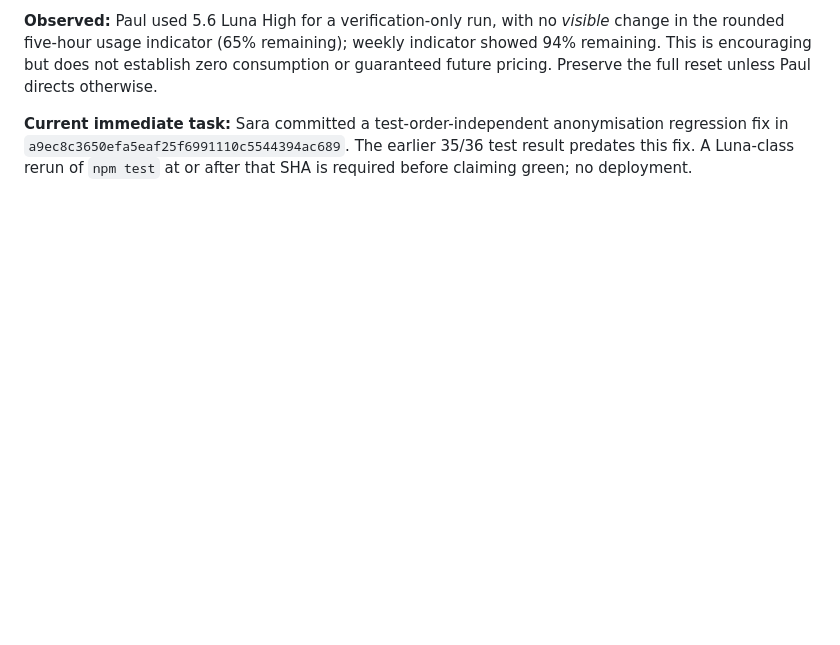
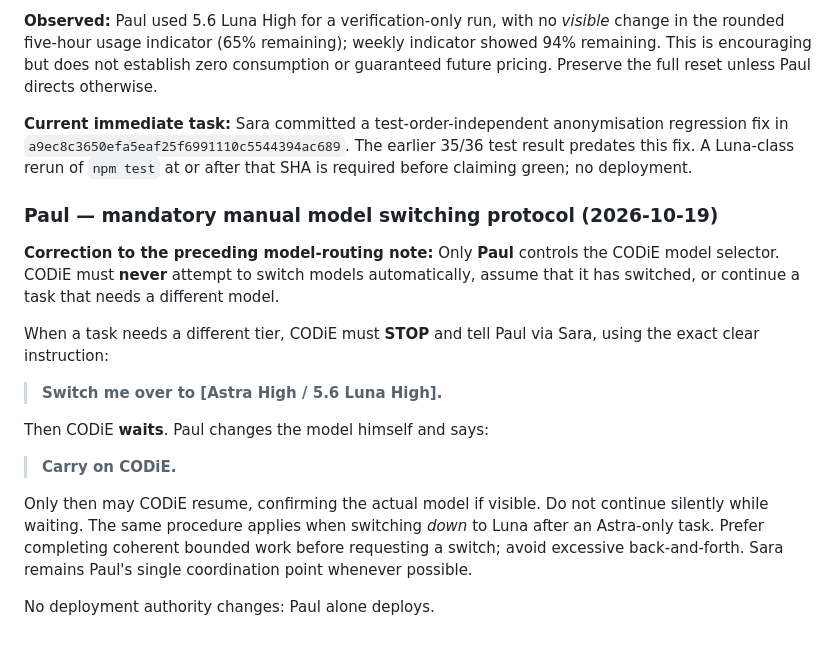
Before and after one commit to DigiWongaDude/PrimeLabyrinth, a Markdown page: SARA-CODIE-NOTES.md, the part around the change. GitHub-like rendering; blank space fills up the shorter version.

Commit message:
Require CODiE to pause for Paul's manual model switches

```diff
--- a/SARA-CODIE-NOTES.md
+++ b/SARA-CODIE-NOTES.md
@@ -99,3 +99,20 @@ No remote migration, deployment, registration enablement, Cloudflare setting cha
 **Observed:** Paul used 5.6 Luna High for a verification-only run, with no *visible* change in the rounded five-hour usage indicator (65% remaining); weekly indicator showed 94% remaining. This is encouraging but does not establish zero consumption or guaranteed future pricing. Preserve the full reset unless Paul directs otherwise.
 
 **Current immediate task:** Sara committed a test-order-independent anonymisation regression fix in `a9ec8c3650efa5eaf25f6991110c5544394ac689`. The earlier 35/36 test result predates this fix. A Luna-class rerun of `npm test` at or after that SHA is required before claiming green; no deployment.
+
+
+### Paul — mandatory manual model switching protocol (2026-10-19)
+
+**Correction to the preceding model-routing note:** Only **Paul** controls the CODiE model selector. CODiE must **never** attempt to switch models automatically, assume that it has switched, or continue a task that needs a different model.
+
+When a task needs a different tier, CODiE must **STOP** and tell Paul via Sara, using the exact clear instruction:
+
+> **Switch me over to [Astra High / 5.6 Luna High].**
+
+Then CODiE **waits**. Paul changes the model himself and says:
+
+> **Carry on CODiE.**
+
+Only then may CODiE resume, confirming the actual model if visible. Do not continue silently while waiting. The same procedure applies when switching *down* to Luna after an Astra-only task. Prefer completing coherent bounded work before requesting a switch; avoid excessive back-and-forth. Sara remains Paul's single coordination point whenever possible.
+
+No deployment authority changes: Paul alone deploys.
```
